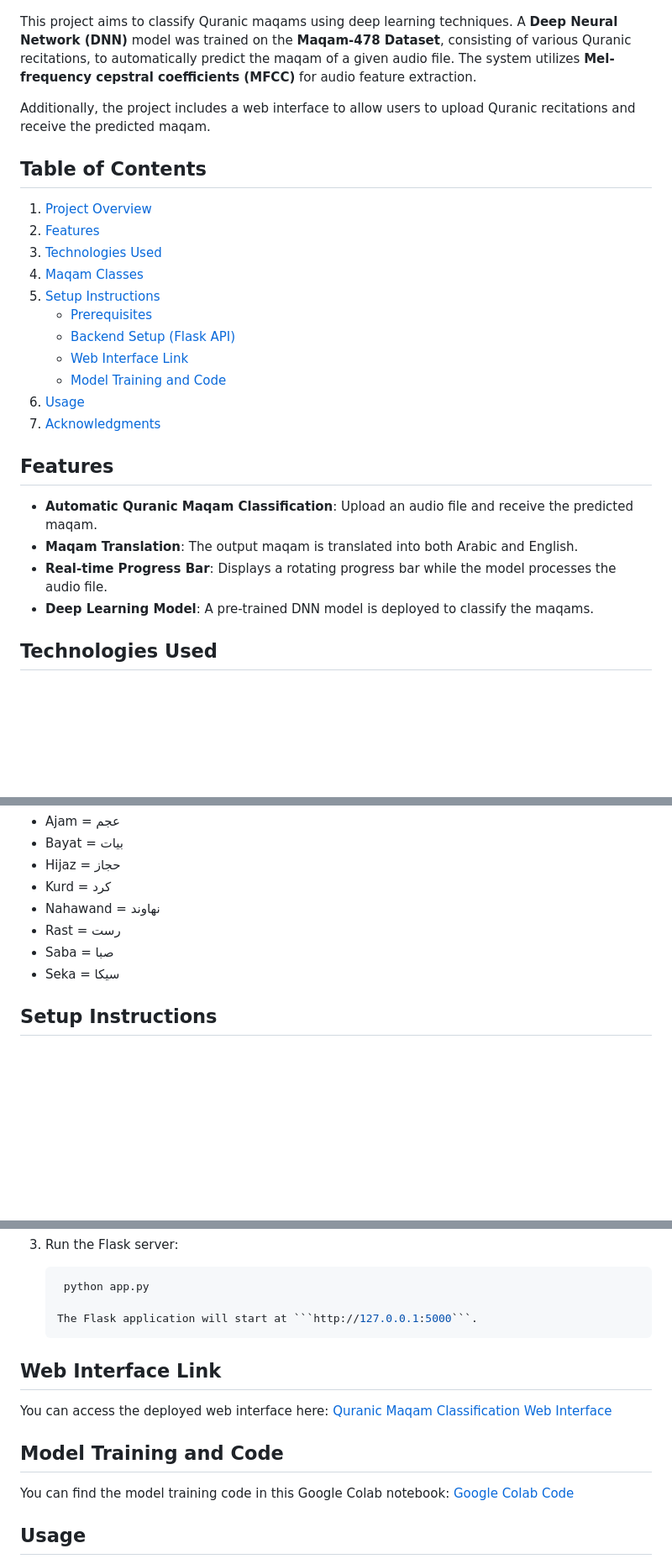
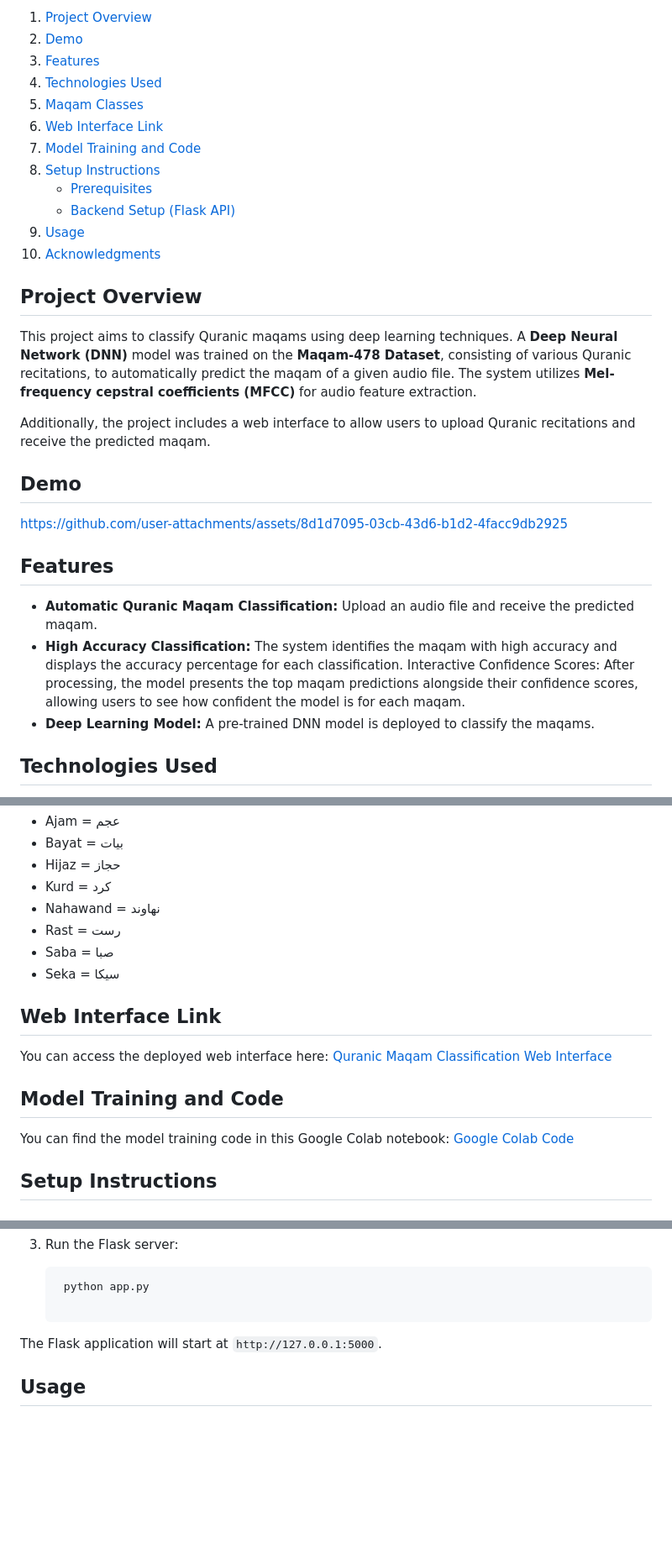
Before and after one commit to FatimaALzahrani/Quranic-Maqam-Classification-using-Deep-Learning, a Markdown page: README.md, 3 parts joined by grey strips. Shown at 84% size. Drawn GitHub-style; blank space fills up the shorter version.

Commit message:
Add demo

`````diff
--- a/README.md
+++ b/README.md
@@ -4,28 +4,34 @@
 
+1. [Project Overview](#project-overview)
+2. [Demo](#demo)
+3. [Features](#features)
+4. [Technologies Used](#technologies-used)
+5. [Maqam Classes](#maqam-classes)
+6. [Web Interface Link](#web-interface-link)
+7. [Model Training and Code](#model-training-and-code)
+8. [Setup Instructions](#setup-instructions)
+   - [Prerequisites](#prerequisites)
+   - [Backend Setup (Flask API)](#backend-setup-flask-api)
+9. [Usage](#usage)
+10. [Acknowledgments](#acknowledgments)
+
+## Project Overview
 This project aims to classify Quranic maqams using deep learning techniques. A **Deep Neural Network (DNN)** model was trained on the **Maqam-478 Dataset**, consisting of various Quranic recitations, to automatically predict the maqam of a given audio file. The system utilizes **Mel-frequency cepstral coefficients (MFCC)** for audio feature extraction.
 
 Additionally, the project includes a web interface to allow users to upload Quranic recitations and receive the predicted maqam.
 
-## Table of Contents
+## Demo
 
-1. [Project Overview](#project-overview)
-2. [Features](#features)
-3. [Technologies Used](#technologies-used)
-4. [Maqam Classes](#maqam-classes)
-5. [Setup Instructions](#setup-instructions)
-   - [Prerequisites](#prerequisites)
-   - [Backend Setup (Flask API)](#backend-setup-flask-api)
-   - [Web Interface Link](#web-interface-link)
-   - [Model Training and Code](#model-training-and-code)
-6. [Usage](#usage)
-7. [Acknowledgments](#acknowledgments)
+
+https://github.com/user-attachments/assets/8d1d7095-03cb-43d6-b1d2-4facc9db2925
+
 
 ## Features
 
-- **Automatic Quranic Maqam Classification**: Upload an audio file and receive the predicted maqam.
-- **Maqam Translation**: The output maqam is translated into both Arabic and English.
-- **Real-time Progress Bar**: Displays a rotating progress bar while the model processes the audio file.
-- **Deep Learning Model**: A pre-trained DNN model is deployed to classify the maqams.
+- **Automatic Quranic Maqam Classification:** Upload an audio file and receive the predicted maqam.
+- **High Accuracy Classification:** The system identifies the maqam with high accuracy and displays the accuracy percentage for each classification.
+Interactive Confidence Scores: After processing, the model presents the top maqam predictions alongside their confidence scores, allowing users to see how confident the model is for each maqam.
+- **Deep Learning Model:** A pre-trained DNN model is deployed to classify the maqams.
 
 ## Technologies Used
 
@@ -48,6 +54,17 @@ The following Quranic maqams are classified by the model:
 - Rast = رست
 - Saba = صبا
 - Seka = سيكا
+
+## Web Interface Link
+
+You can access the deployed web interface here:
+[Quranic Maqam Classification Web Interface](https://quranic-maqam-classification.onrender.com)
+
+## Model Training and Code
+
+You can find the model training code in this Google Colab notebook:
+[Google Colab Code](https://colab.research.google.com/drive/1NzNl2Nadqwb653mWr_uySZKQ2Jn2l2fT?usp=sharing)
+
 
 ## Setup Instructions
 
@@ -80,18 +97,8 @@ The following Quranic maqams are classified by the model:
    ````bash
     python app.py
 
-   The Flask application will start at ```http://127.0.0.1:5000```.
-   ````
+The Flask application will start at ```http://127.0.0.1:5000```.
 
-## Web Interface Link
-
-You can access the deployed web interface here:
-[Quranic Maqam Classification Web Interface](https://quranic-maqam-classification.onrender.com)
-
-## Model Training and Code
-
-You can find the model training code in this Google Colab notebook:
-[Google Colab Code](https://colab.research.google.com/drive/1NzNl2Nadqwb653mWr_uySZKQ2Jn2l2fT?usp=sharing)
 
 ## Usage
 
`````
Also changed, not shown: other parts of README.md (+2 -2 lines).
